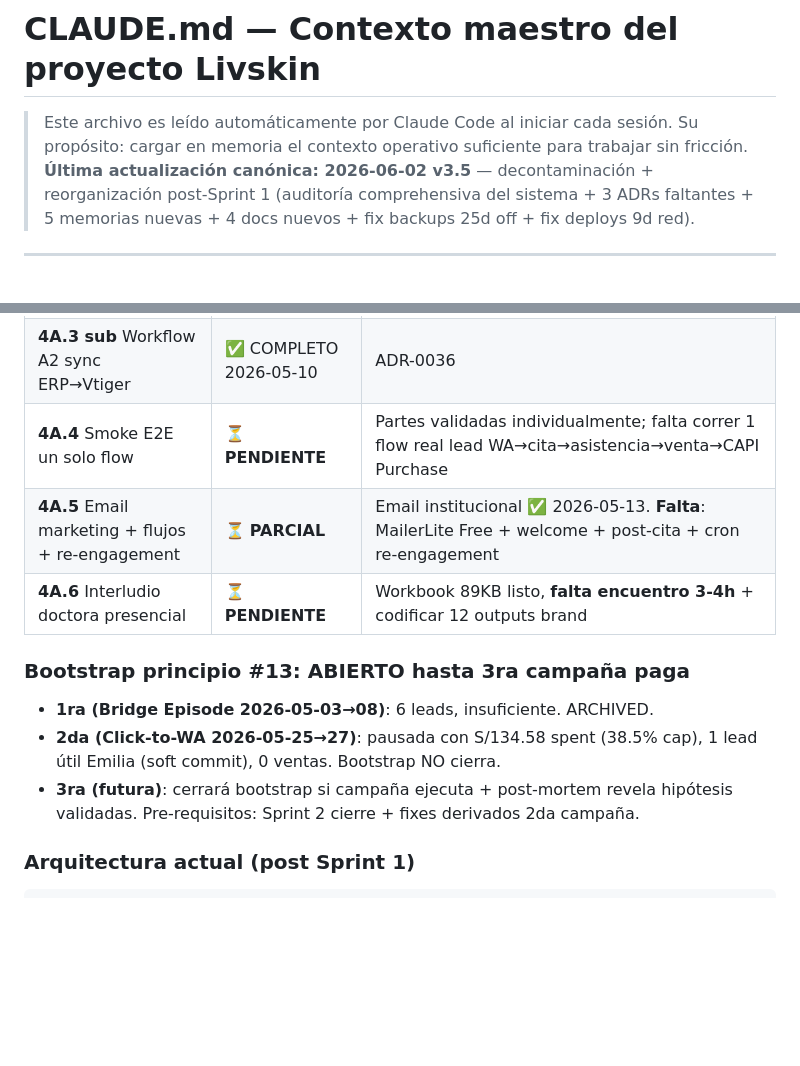
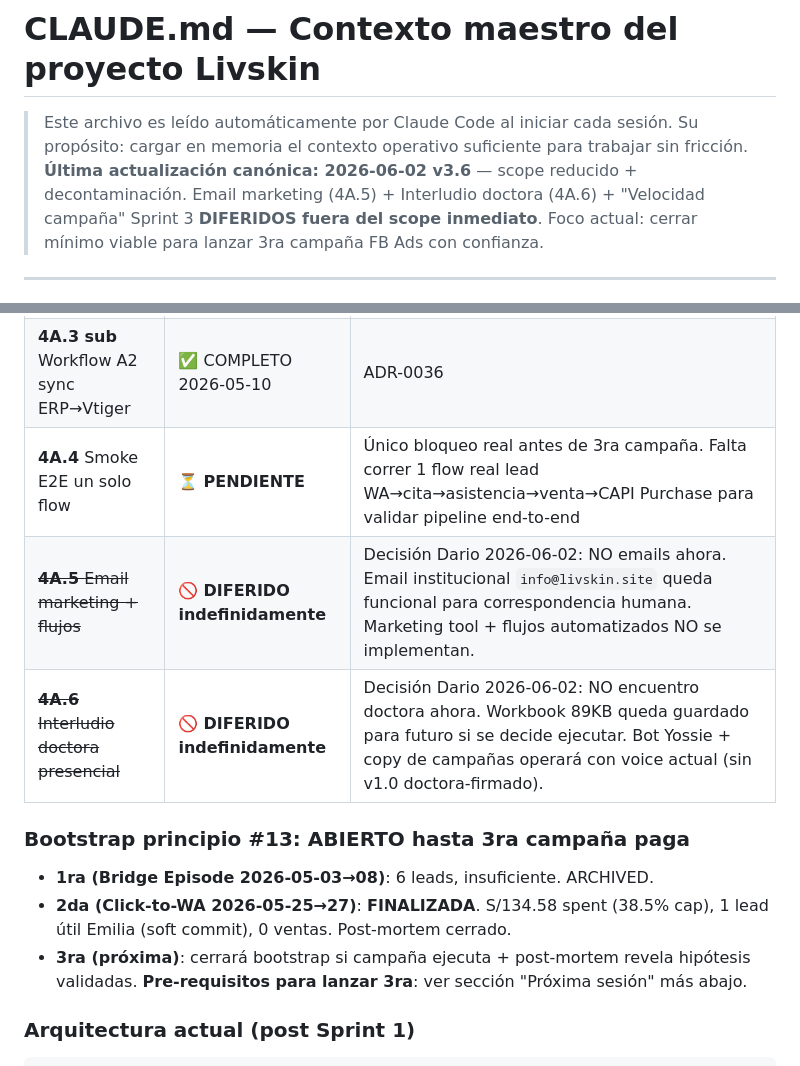
Before and after one commit to DarioUrrutia/livskin-revops, a Markdown page: CLAUDE.md, 2 parts joined by grey strips. Drawn GitHub-style; blank space fills up the shorter version.

```diff
--- a/CLAUDE.md
+++ b/CLAUDE.md
@@ -2,7 +2,7 @@
 
 > Este archivo es leído automáticamente por Claude Code al iniciar cada sesión.
 > Su propósito: cargar en memoria el contexto operativo suficiente para trabajar sin fricción.
-> **Última actualización canónica: 2026-06-02 v3.5** — decontaminación + reorganización post-Sprint 1 (auditoría comprehensiva del sistema + 3 ADRs faltantes + 5 memorias nuevas + 4 docs nuevos + fix backups 25d off + fix deploys 9d red).
+> **Última actualización canónica: 2026-06-02 v3.6** — scope reducido + decontaminación. Email marketing (4A.5) + Interludio doctora (4A.6) + "Velocidad campaña" Sprint 3 **DIFERIDOS fuera del scope inmediato**. Foco actual: cerrar mínimo viable para lanzar 3ra campaña FB Ads con confianza.
 
 ---
 
@@ -44,15 +44,15 @@
 | **4A.2** WhatsApp Cloud API doctora | ✅ COMPLETO | `+51947741117` productivo, 20 templates APPROVED, webhook activo |
 | **4A.3** Bot Yossie v2 rule-based | ✅ COMPLETO | State machine + buttons + handoff + Gap K + wa_messages logging + q2 re-ask |
 | **4A.3 sub** Workflow A2 sync ERP→Vtiger | ✅ COMPLETO 2026-05-10 | ADR-0036 |
-| **4A.4** Smoke E2E un solo flow | ⏳ **PENDIENTE** | Partes validadas individualmente; falta correr 1 flow real lead WA→cita→asistencia→venta→CAPI Purchase |
-| **4A.5** Email marketing + flujos + re-engagement | ⏳ **PARCIAL** | Email institucional ✅ 2026-05-13. **Falta**: MailerLite Free + welcome + post-cita + cron re-engagement |
-| **4A.6** Interludio doctora presencial | ⏳ **PENDIENTE** | Workbook 89KB listo, **falta encuentro 3-4h** + codificar 12 outputs brand |
+| **4A.4** Smoke E2E un solo flow | ⏳ **PENDIENTE** | Único bloqueo real antes de 3ra campaña. Falta correr 1 flow real lead WA→cita→asistencia→venta→CAPI Purchase para validar pipeline end-to-end |
+| ~~**4A.5** Email marketing + flujos~~ | 🚫 **DIFERIDO indefinidamente** | Decisión Dario 2026-06-02: NO emails ahora. Email institucional `info@livskin.site` queda funcional para correspondencia humana. Marketing tool + flujos automatizados NO se implementan. |
+| ~~**4A.6** Interludio doctora presencial~~ | 🚫 **DIFERIDO indefinidamente** | Decisión Dario 2026-06-02: NO encuentro doctora ahora. Workbook 89KB queda guardado para futuro si se decide ejecutar. Bot Yossie + copy de campañas operará con voice actual (sin v1.0 doctora-firmado). |
 
 ### Bootstrap principio #13: ABIERTO hasta 3ra campaña paga
 
 - **1ra (Bridge Episode 2026-05-03→08)**: 6 leads, insuficiente. ARCHIVED.
-- **2da (Click-to-WA 2026-05-25→27)**: pausada con S/134.58 spent (38.5% cap), 1 lead útil Emilia (soft commit), 0 ventas. Bootstrap NO cierra.
-- **3ra (futura)**: cerrará bootstrap si campaña ejecuta + post-mortem revela hipótesis validadas. Pre-requisitos: Sprint 2 cierre + fixes derivados 2da campaña.
+- **2da (Click-to-WA 2026-05-25→27)**: **FINALIZADA**. S/134.58 spent (38.5% cap), 1 lead útil Emilia (soft commit), 0 ventas. Post-mortem cerrado.
+- **3ra (próxima)**: cerrará bootstrap si campaña ejecuta + post-mortem revela hipótesis validadas. **Pre-requisitos para lanzar 3ra**: ver sección "Próxima sesión" más abajo.
 
 ### Arquitectura actual (post Sprint 1)
 
```
Also changed, not shown: other parts of CLAUDE.md (+28 -8 lines), docs/master-plan-mvp-livskin.md (+23 -2 lines).
